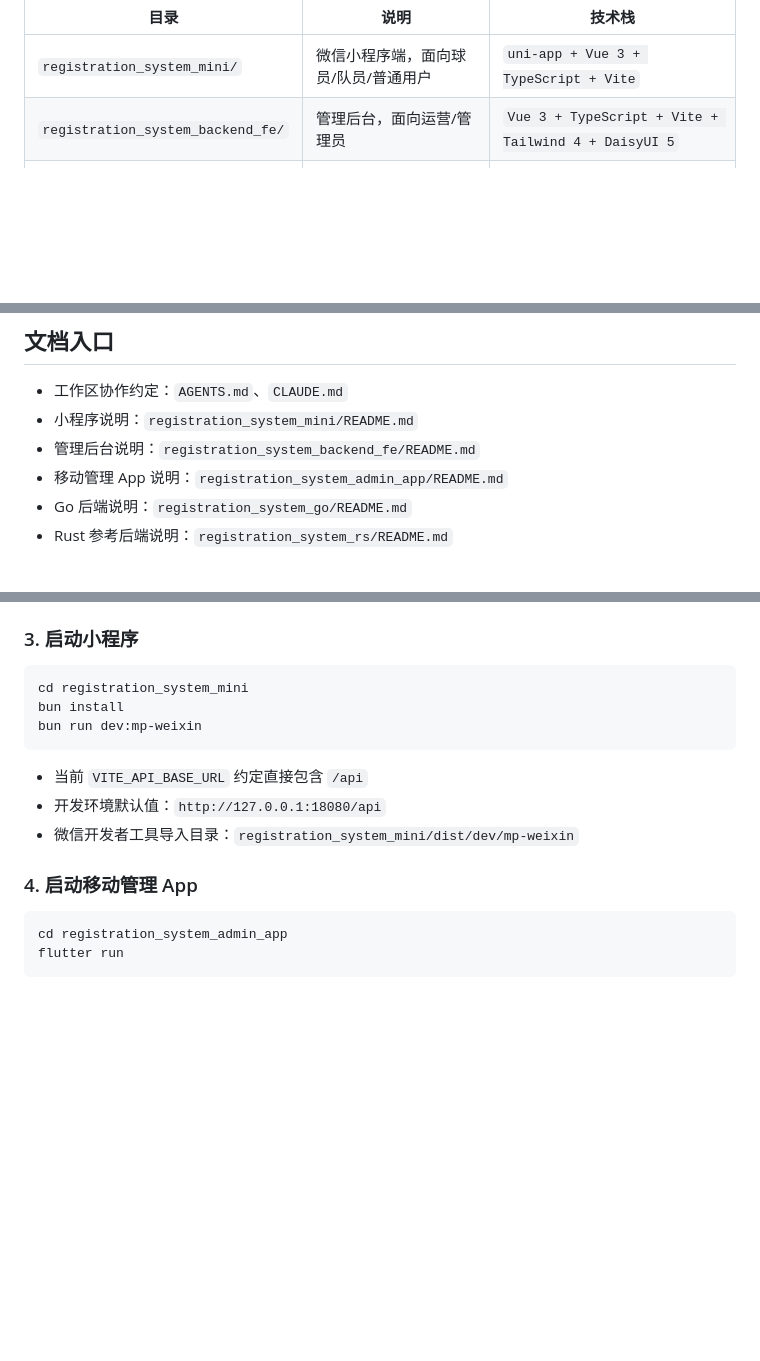
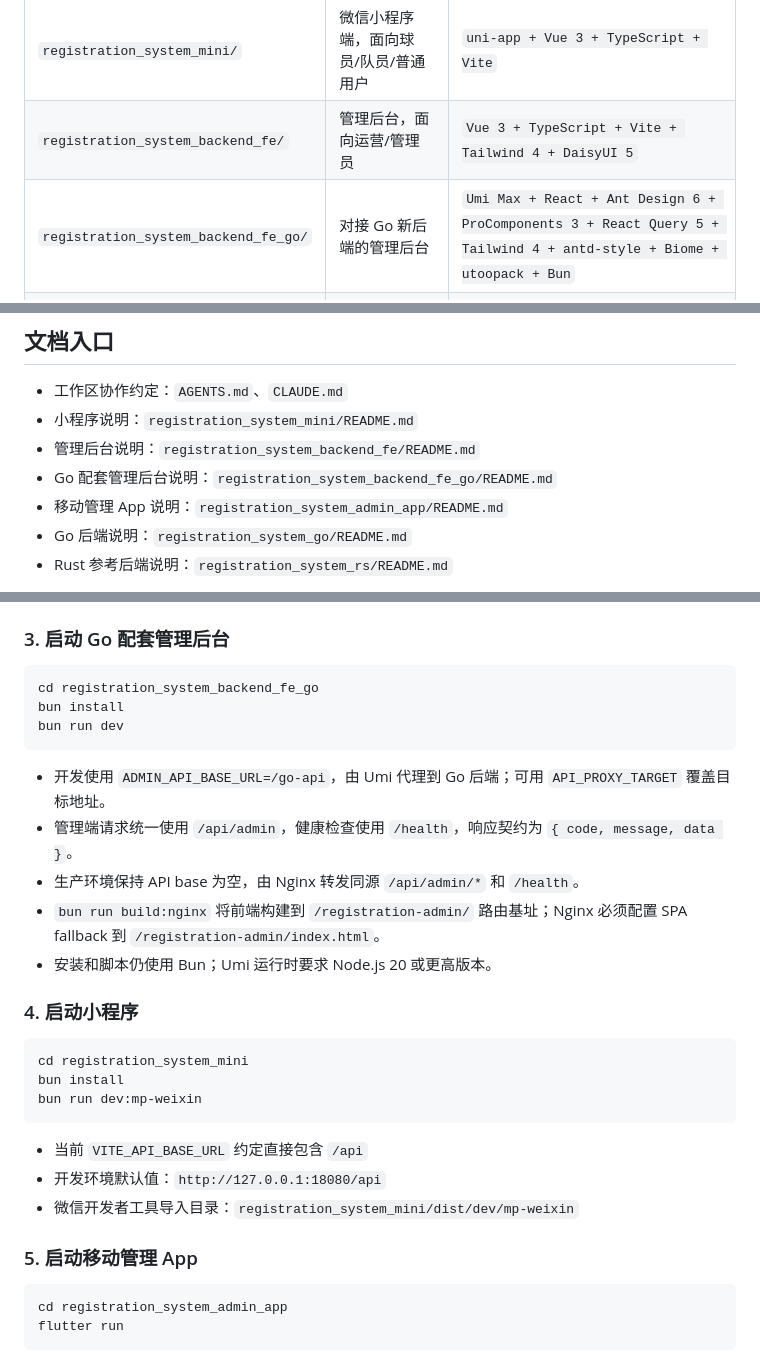
Before and after one commit to oryjk/registration_system, a Markdown page: README.md, 3 parts joined by grey strips. Rendered like a GitHub page; blank space fills up the shorter version.

Commit message:
docs(admin): document workspace deployment

````diff
--- a/README.md
+++ b/README.md
@@ -6,6 +6,7 @@
 | --- | --- | --- |
 | `registration_system_mini/` | 微信小程序端，面向球员/队员/普通用户 | `uni-app + Vue 3 + TypeScript + Vite` |
 | `registration_system_backend_fe/` | 管理后台，面向运营/管理员 | `Vue 3 + TypeScript + Vite + Tailwind 4 + DaisyUI 5` |
+| `registration_system_backend_fe_go/` | 对接 Go 新后端的管理后台 | `Umi Max + React + Ant Design 6 + ProComponents 3 + React Query 5 + Tailwind 4 + antd-style + Biome + utoopack + Bun` |
 | `registration_system_admin_app/` | 移动管理 App，面向赛事运营/管理员 | `Flutter + Dart` |
 | `registration_system_go/` | 新后台服务端，优先实现认证、球队与比赛闭环 | `Go + Gin + PostgreSQL + pgx + sqlc` |
 | `registration_system_rs/` | 旧后台服务端，只作为业务与迁移参考 | `Rust + Axum + PostgreSQL + sqlx` |
@@ -15,6 +16,7 @@
 - 工作区协作约定：`AGENTS.md`、`CLAUDE.md`
 - 小程序说明：`registration_system_mini/README.md`
 - 管理后台说明：`registration_system_backend_fe/README.md`
+- Go 配套管理后台说明：`registration_system_backend_fe_go/README.md`
 - 移动管理 App 说明：`registration_system_admin_app/README.md`
 - Go 后端说明：`registration_system_go/README.md`
 - Rust 参考后端说明：`registration_system_rs/README.md`
@@ -67,7 +69,21 @@ bun run dev
 - 如果 `VITE_API_BASE_URL` 为空，则浏览器请求 `/api/admin/*`，由 Vite 代理到 `http://localhost:18080`
 - 如果直接对接 Rust 后端默认端口，可将 `VITE_API_BASE_URL` 设为 `http://127.0.0.1:18080`
 
-### 3. 启动小程序
+### 3. 启动 Go 配套管理后台
+
+```bash
+cd registration_system_backend_fe_go
+bun install
+bun run dev
+```
+
+- 开发使用 `ADMIN_API_BASE_URL=/go-api`，由 Umi 代理到 Go 后端；可用 `API_PROXY_TARGET` 覆盖目标地址。
+- 管理端请求统一使用 `/api/admin`，健康检查使用 `/health`，响应契约为 `{ code, message, data }`。
+- 生产环境保持 API base 为空，由 Nginx 转发同源 `/api/admin/*` 和 `/health`。
+- `bun run build:nginx` 将前端构建到 `/registration-admin/` 路由基址；Nginx 必须配置 SPA fallback 到 `/registration-admin/index.html`。
+- 安装和脚本仍使用 Bun；Umi 运行时要求 Node.js 20 或更高版本。
+
+### 4. 启动小程序
 
 ```bash
 cd registration_system_mini
@@ -79,7 +95,7 @@ bun run dev:mp-weixin
 - 开发环境默认值：`http://127.0.0.1:18080/api`
 - 微信开发者工具导入目录：`registration_system_mini/dist/dev/mp-weixin`
 
-### 4. 启动移动管理 App
+### 5. 启动移动管理 App
 
 ```bash
 cd registration_system_admin_app
````
